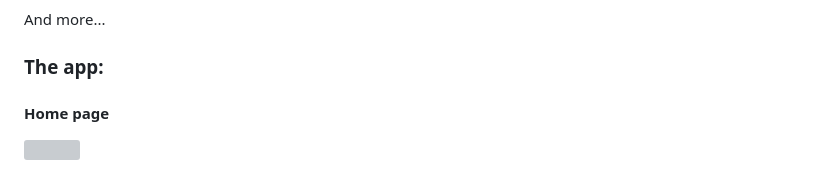
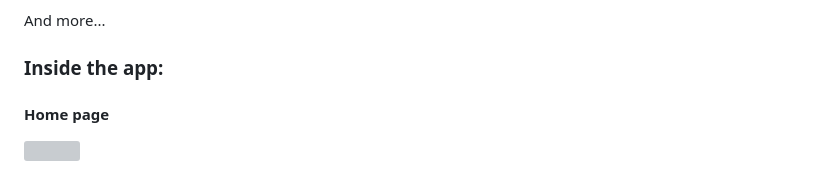
Before and after one commit to MMN20/my-ecommerce-user-flutter-php, a Markdown page: README.md, the part around the change. Drawn GitHub-style; grey boxes are pictures that could not be loaded.

```diff
--- a/README.md
+++ b/README.md
@@ -19,7 +19,7 @@
 
  And more...
 
-  ### The app:
+  ### Inside the app:
 
  #### Home page
 
```
